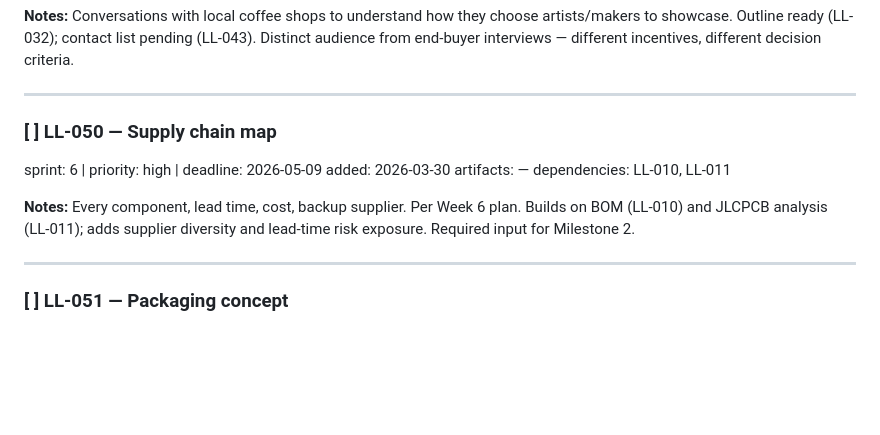
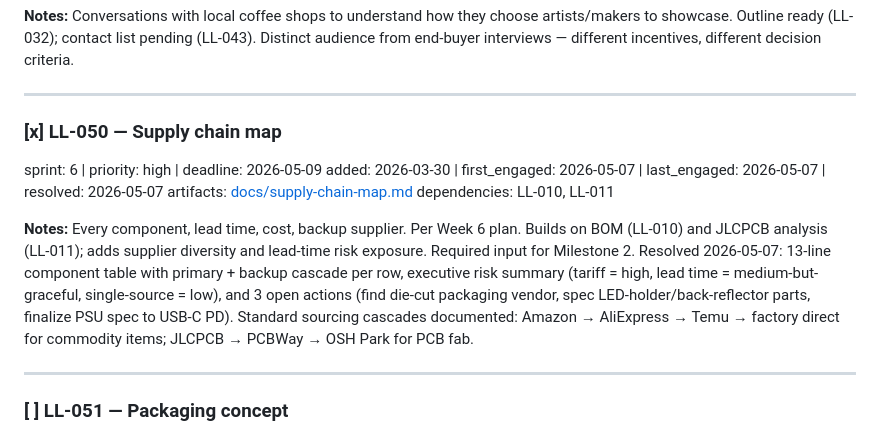
Before and after one commit to layered-logic/infinity-mirror, a Markdown page: tasks.md, the part around the change. GitHub-like rendering; blank space fills up the shorter version.

```diff
--- a/tasks.md
+++ b/tasks.md
@@ -856,14 +856,14 @@ dependencies: LL-032, LL-043
 ---
 
 <a id="LL-050"></a>
-### [ ] LL-050 — Supply chain map
+### [x] LL-050 — Supply chain map
 
 sprint: 6 | priority: high | deadline: 2026-05-09
-added: 2026-03-30
-artifacts: —
+added: 2026-03-30 | first_engaged: 2026-05-07 | last_engaged: 2026-05-07 | resolved: 2026-05-07
+artifacts: [docs/supply-chain-map.md](docs/supply-chain-map.md)
 dependencies: LL-010, LL-011
 
-**Notes:** Every component, lead time, cost, backup supplier. Per Week 6 plan. Builds on BOM (LL-010) and JLCPCB analysis (LL-011); adds supplier diversity and lead-time risk exposure. Required input for Milestone 2.
+**Notes:** Every component, lead time, cost, backup supplier. Per Week 6 plan. Builds on BOM (LL-010) and JLCPCB analysis (LL-011); adds supplier diversity and lead-time risk exposure. Required input for Milestone 2. Resolved 2026-05-07: 13-line component table with primary + backup cascade per row, executive risk summary (tariff = high, lead time = medium-but-graceful, single-source = low), and 3 open actions (find die-cut packaging vendor, spec LED-holder/back-reflector parts, finalize PSU spec to USB-C PD). Standard sourcing cascades documented: Amazon → AliExpress → Temu → factory direct for commodity items; JLCPCB → PCBWay → OSH Park for PCB fab.
 
 ---
 
```
Also changed, not shown: docs/supply-chain-map.md (added, +85 -0 lines), task_log.md (+1 -0 lines).
